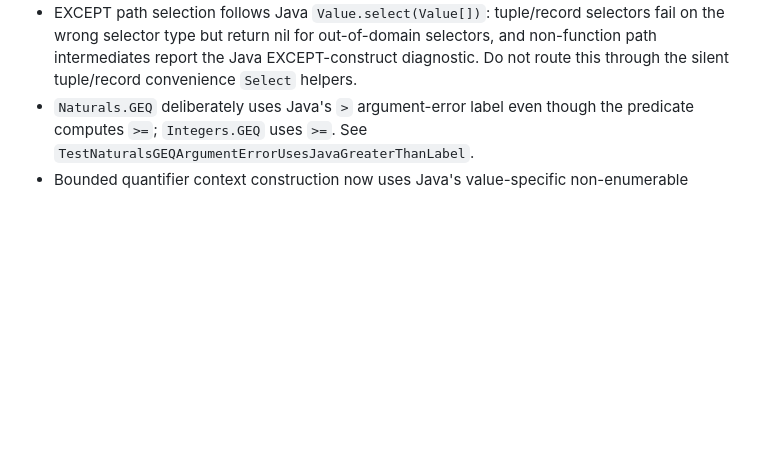
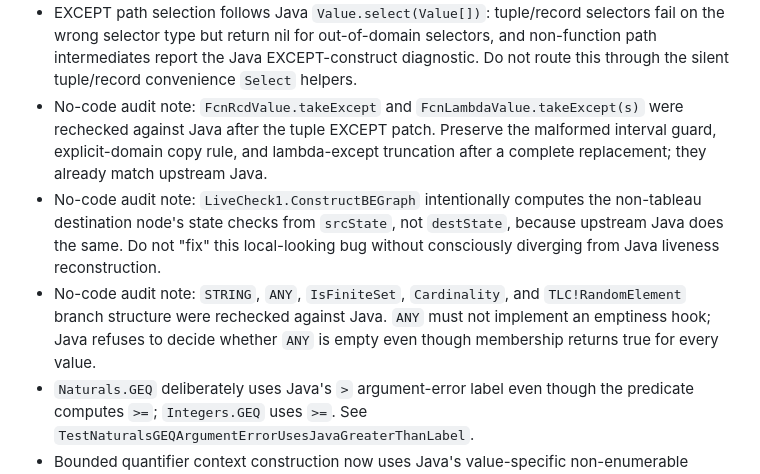
Before and after one commit to glycerine/tlago, a Markdown page: tlc/PORT_PROGRESS.md, the part around the change. Drawn GitHub-style; blank space fills up the shorter version.

Commit message:
Record TLC audit notes

```diff
--- a/tlc/PORT_PROGRESS.md
+++ b/tlc/PORT_PROGRESS.md
@@ -67,6 +67,9 @@
 - `FcnParams` enumeration preserves Java's tuple-initialization quirk: a tuple parameter group initializes `currentElems[idx]` from `enums[i]`, not `enums[idx]`, so tuple groups after expanded non-tuple groups consume the earlier enumerator for their first emitted tuple-slot value.
 - Tuple EXCEPT preserves Java's odd `TupleValue.takeExcept` return paths: a non-integer path component warns and returns the replacement value, while an out-of-bounds integer returns a fresh tuple with unfilled element slots instead of the original tuple. Do not "fix" this unless intentionally diverging from SANY/TLC behavior.
 - EXCEPT path selection follows Java `Value.select(Value[])`: tuple/record selectors fail on the wrong selector type but return nil for out-of-domain selectors, and non-function path intermediates report the Java EXCEPT-construct diagnostic. Do not route this through the silent tuple/record convenience `Select` helpers.
+- No-code audit note: `FcnRcdValue.takeExcept` and `FcnLambdaValue.takeExcept(s)` were rechecked against Java after the tuple EXCEPT patch. Preserve the malformed interval guard, explicit-domain copy rule, and lambda-except truncation after a complete replacement; they already match upstream Java.
+- No-code audit note: `LiveCheck1.ConstructBEGraph` intentionally computes the non-tableau destination node's state checks from `srcState`, not `destState`, because upstream Java does the same. Do not "fix" this local-looking bug without consciously diverging from Java liveness reconstruction.
+- No-code audit note: `STRING`, `ANY`, `IsFiniteSet`, `Cardinality`, and `TLC!RandomElement` branch structure were rechecked against Java. `ANY` must not implement an emptiness hook; Java refuses to decide whether `ANY` is empty even though membership returns true for every value.
 - `Naturals.GEQ` deliberately uses Java's `>` argument-error label even though the predicate computes `>=`; `Integers.GEQ` uses `>=`. See `TestNaturalsGEQArgumentErrorUsesJavaGreaterThanLabel`.
 - Bounded quantifier context construction now uses Java's value-specific non-enumerable diagnostics for `Nat`, `Int`, and `Seq(S)` instead of the earlier generic Go message. Preserve the concrete type-switch helper unless more Java `UserObj` classes gain custom messages.
 - Core checker diagnostics: Java MP templates for initial-state, incomplete-state, invariant/action evaluation, deadlock, no-next-action, no-init-state, system stack/heap failures, failed trace recovery, fingerprint exceptions, TLC bugs, key liveness failures, and `GENERAL` substitution have been mirrored in `output.go`; keep `GENERAL` cause/throwable call sites collapsed through `javaGeneralErrorMessage`.
```
